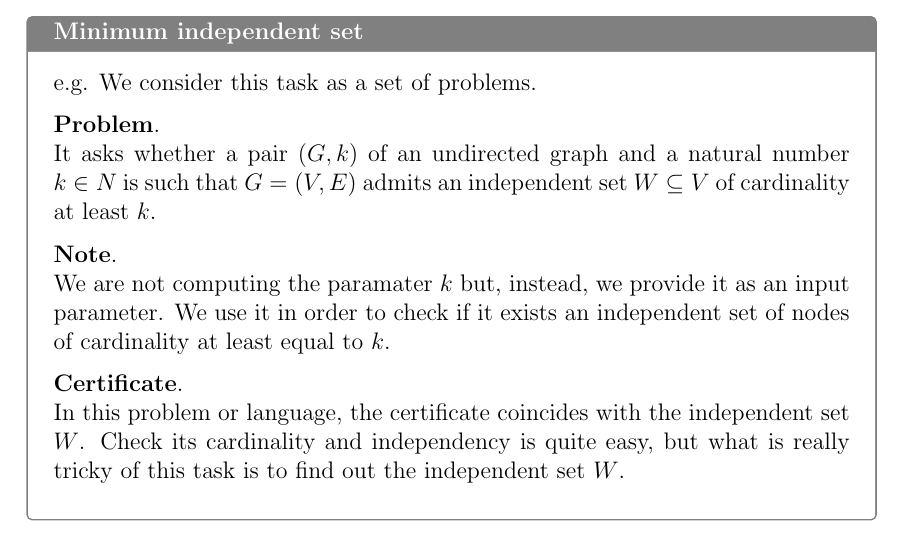
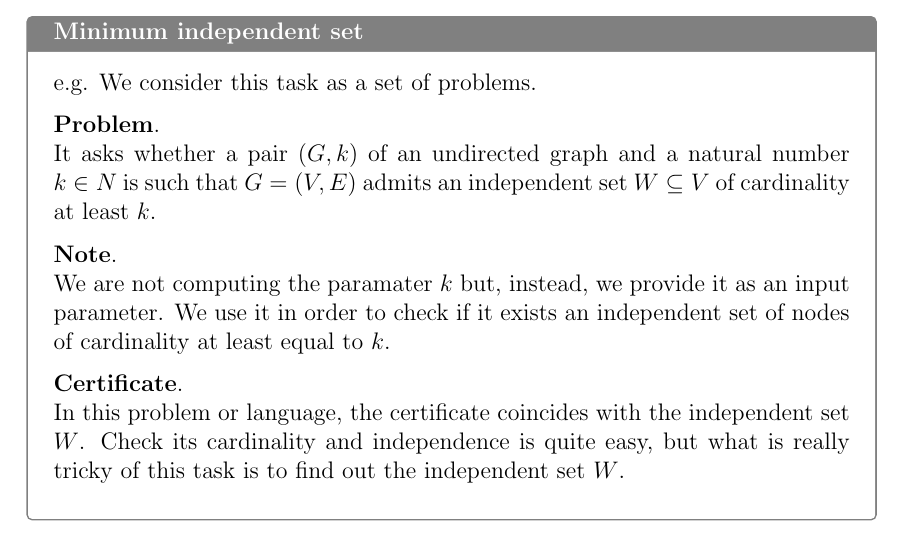
Before and after one commit to Canghiari04/Introduction-to-Computability-and-Complexity, a LaTeX thesis (Notes/main.tex, which reads Notes/sections/4_3.tex): part of page 27 of 28, cut so that both start at the same text. Compiled offline with pdfLaTeX.

Commit message:
corrected spelling mistake

```diff
--- a/Notes/sections/4_3.tex
+++ b/Notes/sections/4_3.tex
@@ -31,7 +31,7 @@ Finally, we can state that \textit{NP} sits between \textit{P} and \textit{EXP}.
     of nodes of cardinality at least equal to $k$. \vspace{7pt}
 
     \textbf{Certificate}. \\
-    In this problem or language, the certificate coincides with the independent set $W$. Check its cardinality and independency is quite easy, but what is really
+    In this problem or language, the certificate coincides with the independent set $W$. Check its cardinality and independence is quite easy, but what is really
     tricky of this task is to find out the independent set $W$. \vspace{7pt}
 \end{example}
 \begin{example}[title = Subset sum]
```
